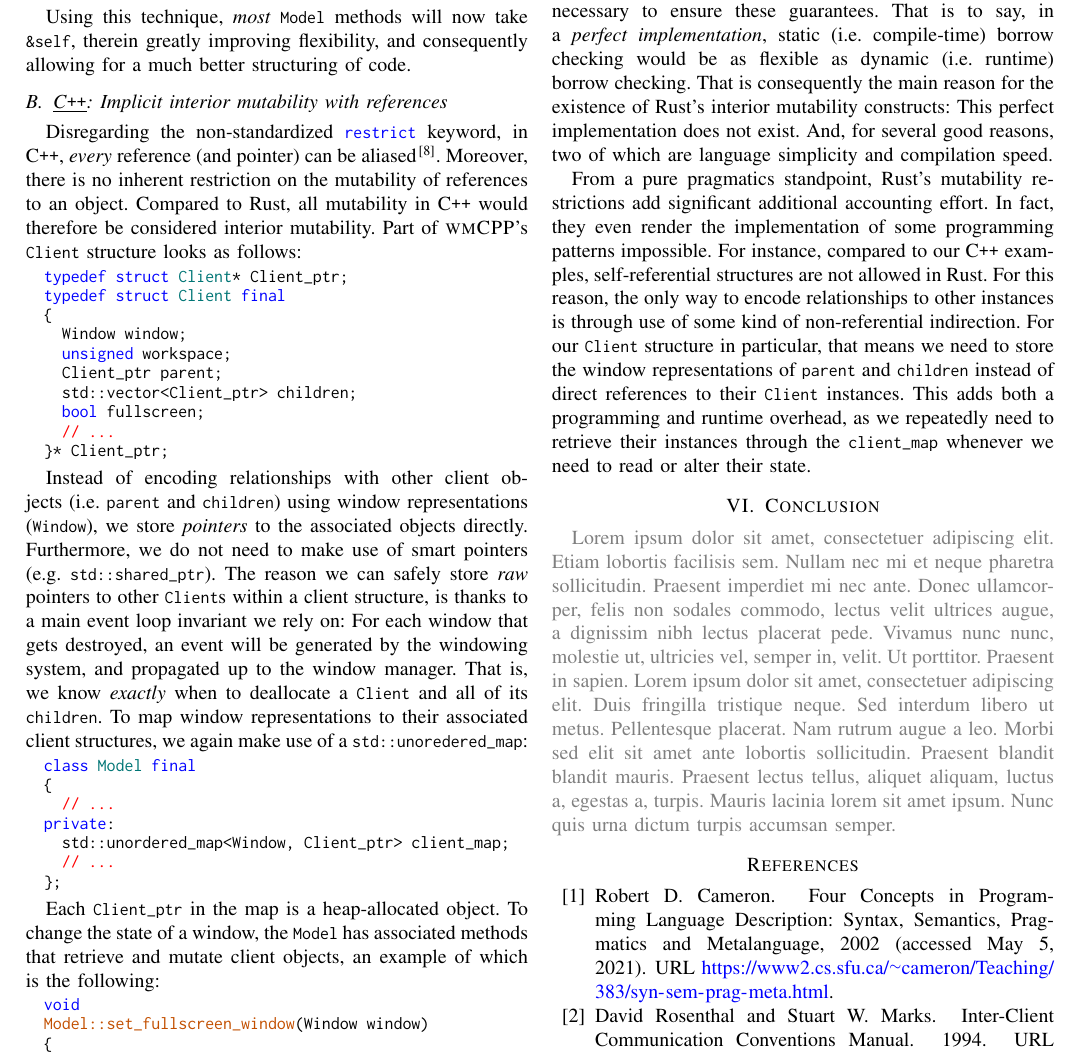
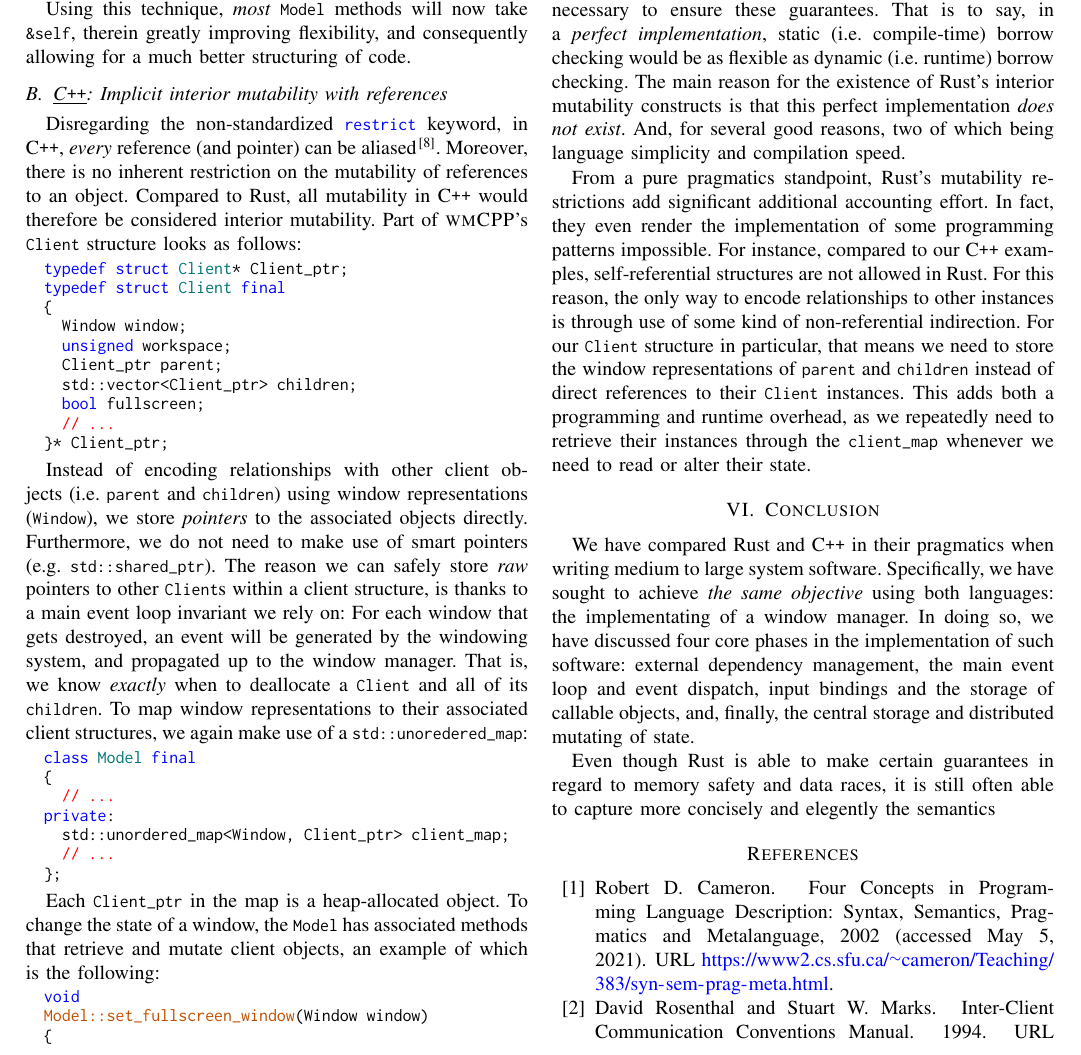
Before and after one commit to deurzen/RustSeminar, a LaTeX paper (seminar/seminar.tex, which reads seminar/clients.tex, seminar/conclusion.tex): part of page 11 of 12 before the commit and part of page 11 of 13 after it, cut so that both start at the same text. Compiled offline with pdfLaTeX; a missing font is replaced by an installed copy or a similar font; a LaTeX package or settings file that is missing is left out.

Commit message:
adds text

```diff
--- a/seminar/clients.tex
+++ b/seminar/clients.tex
@@ -231,10 +231,10 @@ While Rust's mutability rules make the language much more secure in regard to
 memory-safety and data races, its borrowing system is actually more restrictive
 than strictly necessary to ensure these guarantees. That is to say, in a
 \textit{perfect implementation}, static (i.e. compile-time) borrow checking
-would be as flexible as dynamic (i.e. runtime) borrow checking. That is
-consequently the main reason for the existence of Rust's interior mutability
-constructs: This perfect implementation does not exist. And, for several good
-reasons, two of which are language simplicity and compilation speed.
+would be as flexible as dynamic (i.e. runtime) borrow checking. The main reason
+for the existence of Rust's interior mutability constructs is that this perfect
+implementation \textit{does not exist}. And, for several good reasons, two of
+which being language simplicity and compilation speed.
 
 From a pure pragmatics standpoint, Rust's mutability restrictions add
 significant additional accounting effort. In fact, they even render the
--- a/seminar/conclusion.tex
+++ b/seminar/conclusion.tex
@@ -1,3 +1,12 @@
 %&latex
 \section{Conclusion}
-{ \textcolor{gray}\blindtext }
+
+We have compared Rust and \cpp in their pragmatics when writing medium to
+large system software. Specifically, we have sought to achieve \textit{the
+same objective} using both languages: the implementating of a window manager.
+In doing so, we have discussed four core phases in the implementation of
+such software: external dependency management, the main event loop and event
+dispatch, input bindings and the storage of callable objects, and, finally, the
+central storage and distributed mutating of state.
+
+Even though Rust is able to make certain guarantees in regard to memory safety and data races, it is still often able to capture more concisely and elegently the semantics
```
Also changed, not shown: seminar/appendix.tex (+2 -2 lines), seminar/seminar.pdf.
